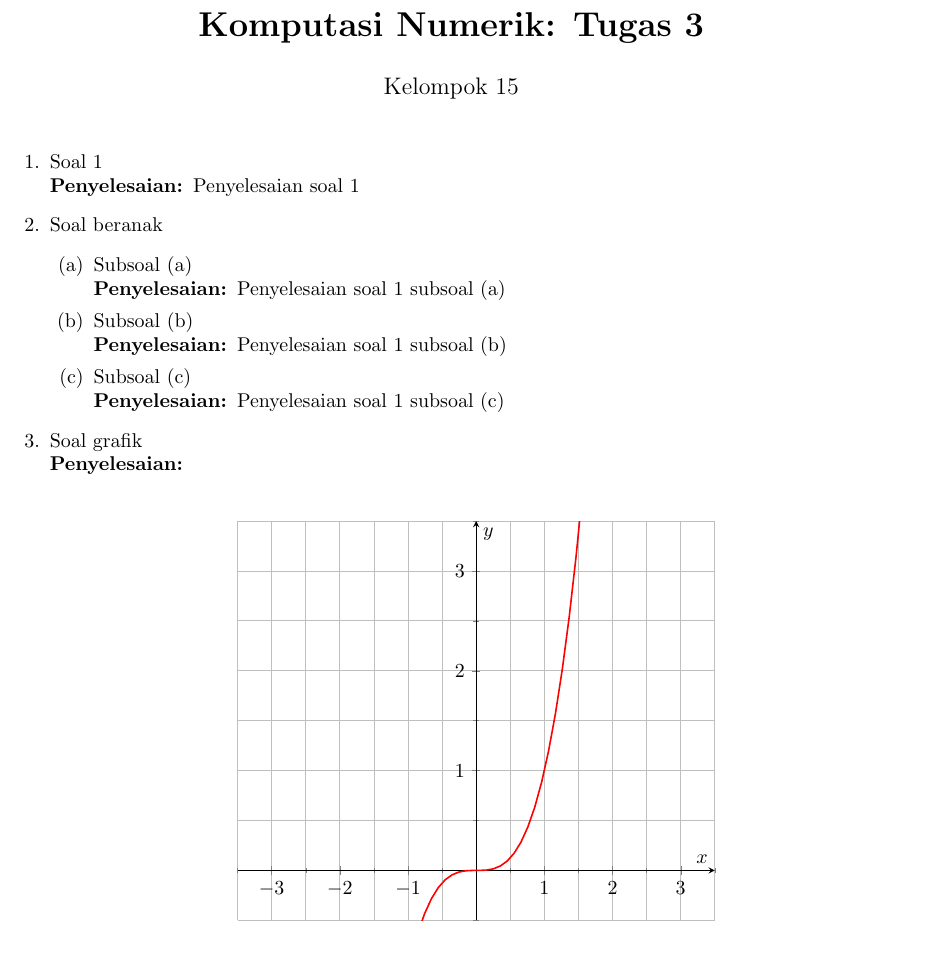
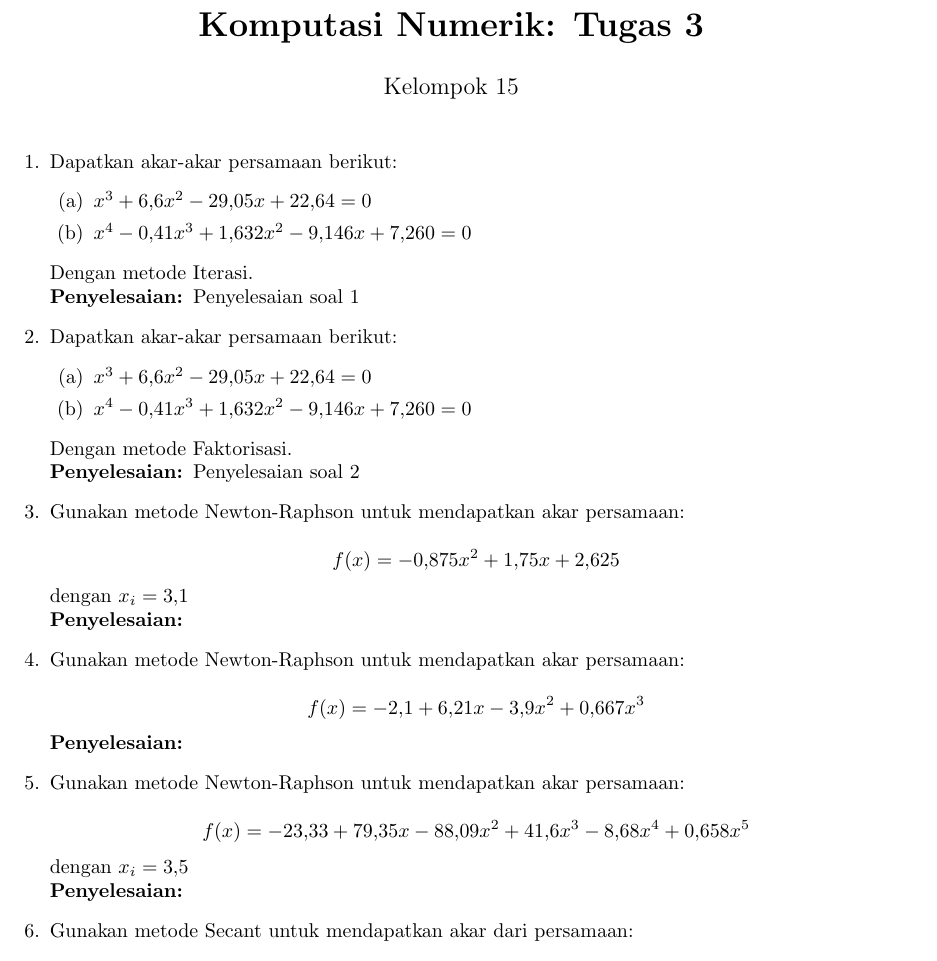
Before and after one commit to Grydr/komnum-latex, a LaTeX problem sheet (assignment/pertemuan3/main.tex): part of the page before the commit and part of page 1 of 2 after it, cut so that both start at the same text. Compiled offline with pdfLaTeX.

Commit message:
Update pertemuan3 LaTeX for problem description

```diff
--- a/assignment/pertemuan3/main.tex
+++ b/assignment/pertemuan3/main.tex
@@ -60,31 +60,44 @@
 \maketitle
 
 \begin{enumerate}
-    \item Soal 1 \\
+    \item Dapatkan akar-akar persamaan berikut:
+    \begin{enumerate}
+        \item $x^3 + \num{6,6}x^2 - \num{29,05}x + \num{22,64} = 0$
+        \item $x^4 - \num{0,41}x^3 + \num{1,632}x^2 - \num{9,146}x + \num{7,260} = 0$
+    \end{enumerate}
+    Dengan metode Iterasi. \\
     \penyelesaian Penyelesaian soal 1
 
-    \item Soal beranak
+    \item Dapatkan akar-akar persamaan berikut:
     \begin{enumerate}
-        \item Subsoal (a) \\
-        \penyelesaian Penyelesaian soal 1 subsoal (a)
+        \item $x^3 + \num{6,6}x^2 - \num{29,05}x + \num{22,64} = 0$
+        \item $x^4 - \num{0,41}x^3 + \num{1,632}x^2 - \num{9,146}x + \num{7,260} = 0$
+    \end{enumerate}
+    Dengan metode Faktorisasi. \\
+    \penyelesaian Penyelesaian soal 2
 
-        \item Subsoal (b) \\
-        \penyelesaian Penyelesaian soal 1 subsoal (b)
+    \item Gunakan metode Newton-Raphson untuk mendapatkan akar persamaan: \\
+    \begin{equation*}
+        f(x) = -\num{0,875}x^2 + \num{1,75}x + \num{2,625}
+    \end{equation*}
+    dengan $x_i = \num{3,1}$ \\
+    \penyelesaian
 
-        \item Subsoal (c) \\
-        \penyelesaian  Penyelesaian soal 1 subsoal (c)
-    \end{enumerate}
+    \item Gunakan metode Newton-Raphson untuk mendapatkan akar persamaan: \\
+    \begin{equation*}
+        f(x) = -\num{2,1} + \num{6,21}x - \num{3,9}x^2 + \num{0,667}x^3
+    \end{equation*}
+    \penyelesaian
 
-    \item Soal grafik \\
-    \penyelesaian \\
-    \begin{center}
-        \begin{tikzpicture}
-            \begin{axis}[grid=both,ymin=-0.5,ymax=3.5,xmax=3.5,xmin=-3.5,
-                        minor tick num=1,axis lines = middle,xlabel=$x$,ylabel=$y$]
-                \addplot[color=red, thick, samples=100]{x^3};
-            \end{axis}
-        \end{tikzpicture}
-    \end{center}
+    \item Gunakan metode Newton-Raphson untuk mendapatkan akar persamaan: \\
+    \begin{equation*}
+        f(x) = -\num{23,33} + \num{79,35}x - \num{88,09}x^2 + \num{41,6}x^3 - \num{8,68}x^4 + \num{0,658}x^5
+    \end{equation*}
+    dengan $x_i = \num{3,5}$ \\
+    \penyelesaian
 
-    \item Soal algoritma \\
+    \item Gunakan metode Secant untuk mendapatkan akar dari persamaan:
+    \begin{equation*}
+        f(x) = \num{9,36} - \num{21,963}x + \num{16,2965}x^2 - \num{3,70377}x^3
+    \end{equation*}
     \penyelesaian
```
Also changed, not shown: assignment/pertemuan3/main.tex (24 more changed lines).
